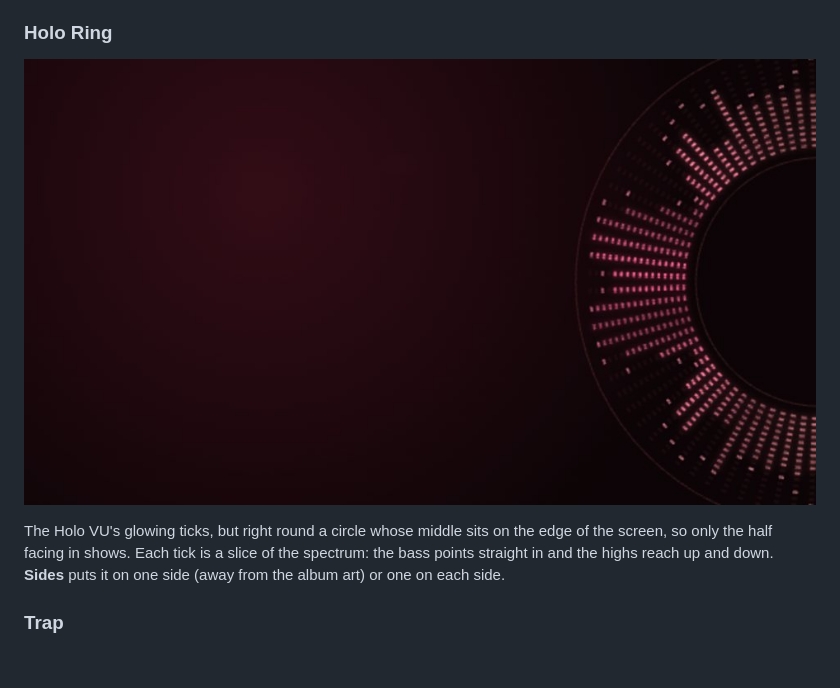
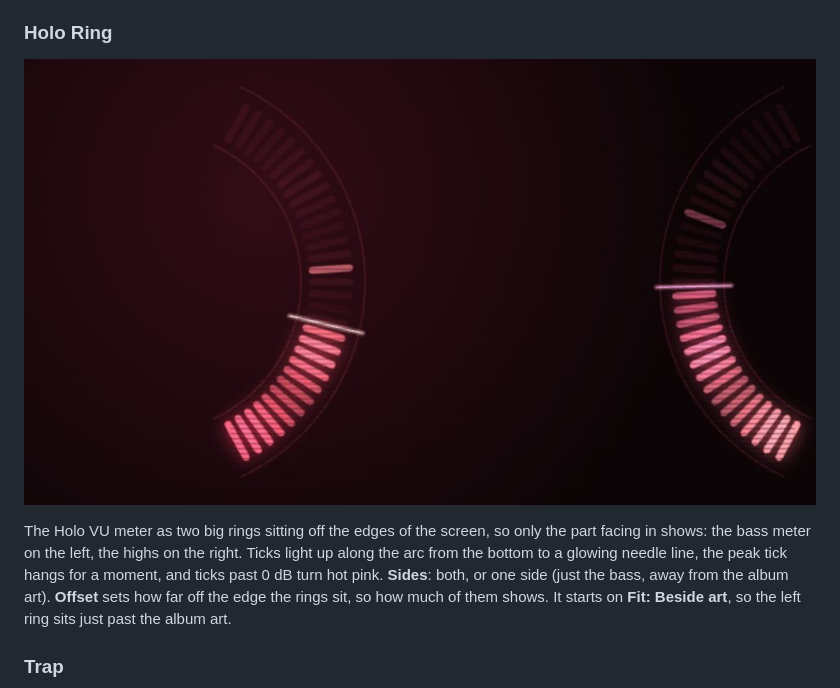
Before and after one commit to siamct/spicy-visualiser, a Markdown page: docs/STYLES.md, the part around the change. Drawn GitHub-style; pictures changed too: docs/screenshots/styles/holoring.jpg; blank space fills up the shorter version.

Commit message:
Holo Ring remade: Holo VU meters as off-edge rings (bass left, highs right), Offset slider

```diff
--- a/docs/STYLES.md
+++ b/docs/STYLES.md
@@ -144,7 +144,7 @@ A speaker drawn in light:
 ### Holo Ring
 ![Holo Ring](screenshots/styles/holoring.jpg)
 
-The Holo VU's glowing ticks, but right round a circle whose middle sits on the edge of the screen, so only the half facing in shows. Each tick is a slice of the spectrum: the bass points straight in and the highs reach up and down. **Sides** puts it on one side (away from the album art) or one on each side.
+The Holo VU meter as two big rings sitting off the edges of the screen, so only the part facing in shows: the bass meter on the left, the highs on the right. Ticks light up along the arc from the bottom to a glowing needle line, the peak tick hangs for a moment, and ticks past 0 dB turn hot pink. **Sides**: both, or one side (just the bass, away from the album art). **Offset** sets how far off the edge the rings sit, so how much of them shows. It starts on **Fit: Beside art**, so the left ring sits just past the album art.
 
 ### Trap
 ![Trap](screenshots/styles/trap.jpg)
```
Also changed, not shown: docs/screenshots/all-styles.jpg, 2 other files.
